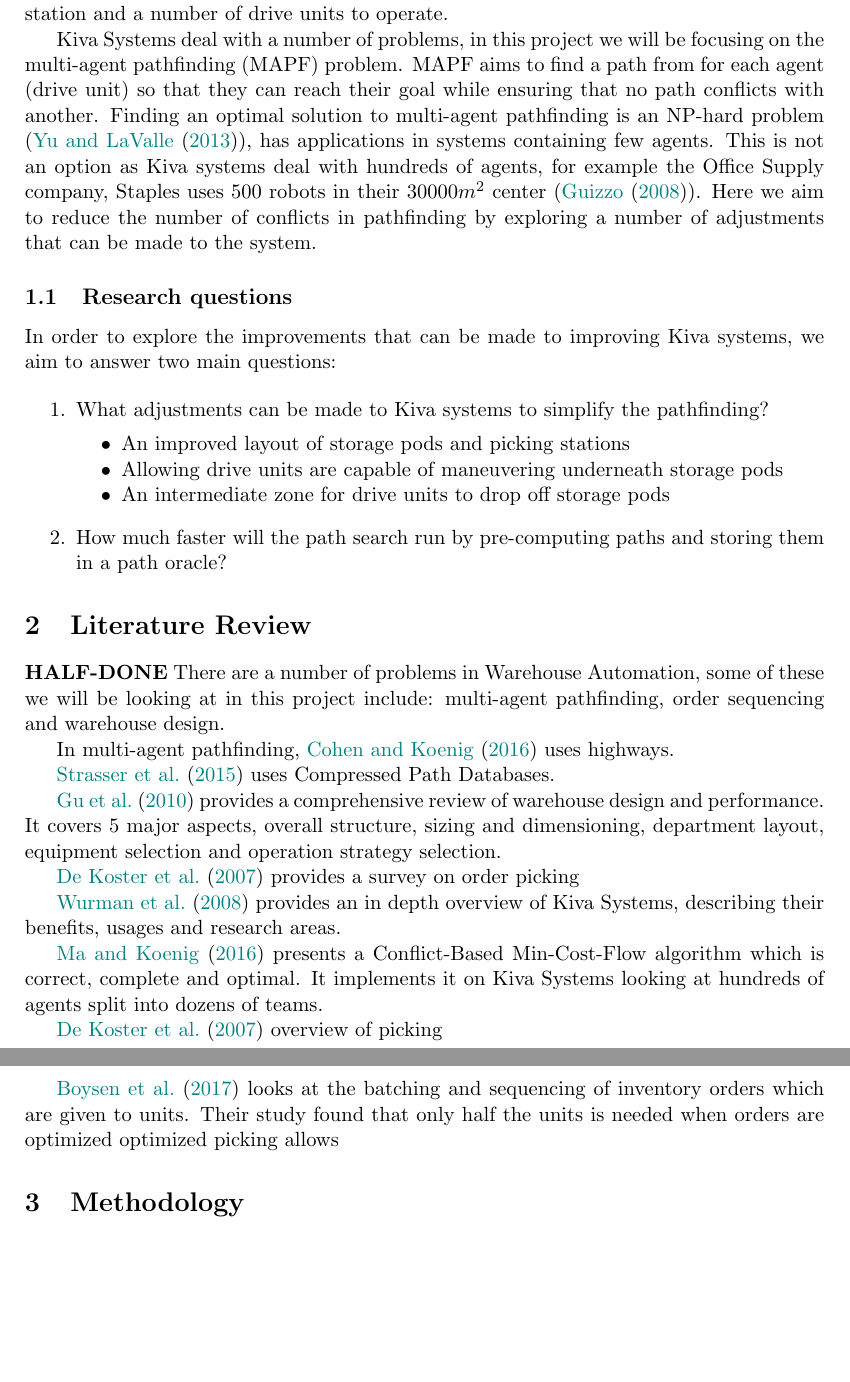
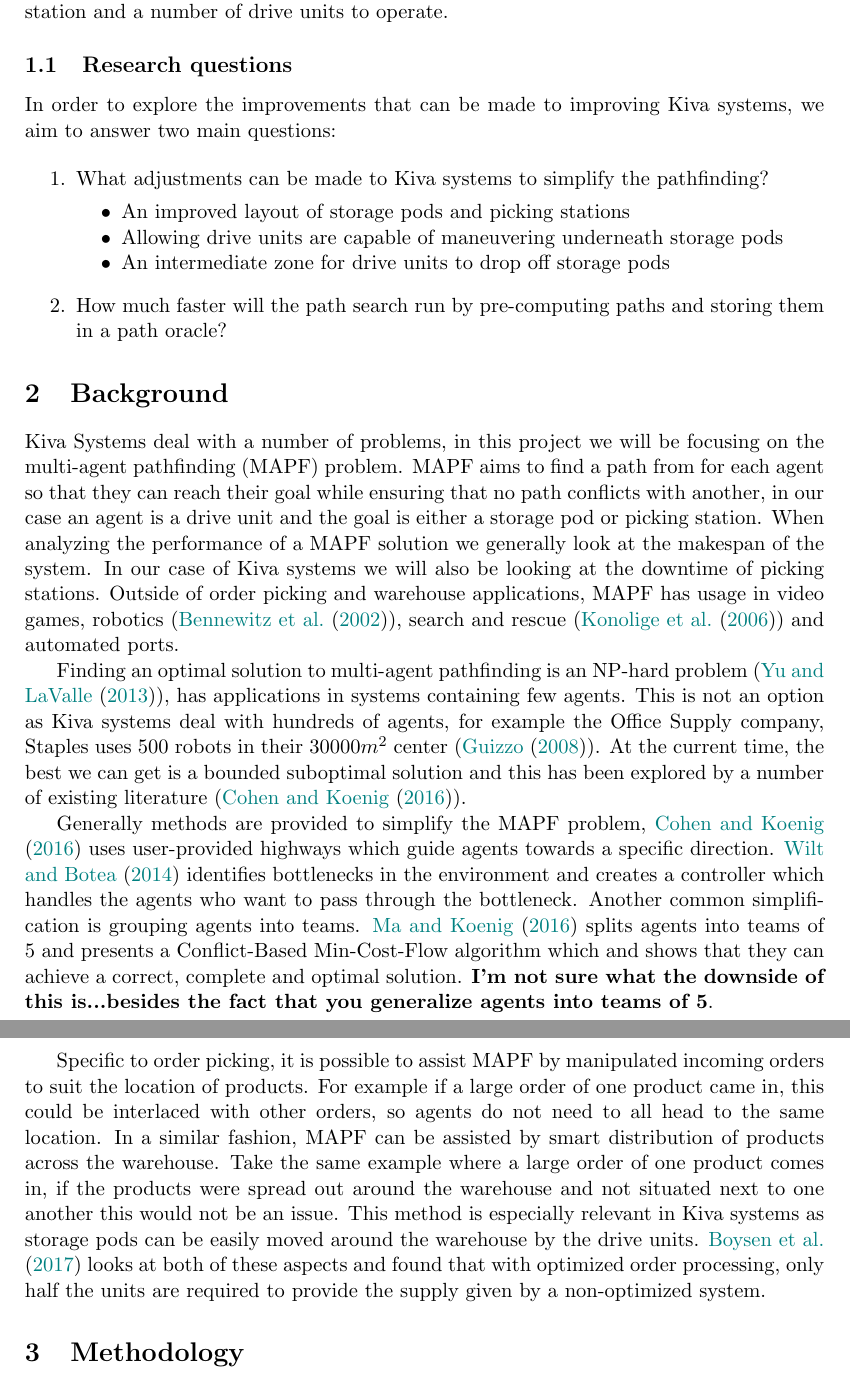
Before and after one commit to VikingDai/Honours-MAPF, a LaTeX paper (Documents/Research Proposal/ResearchProposal.tex): two parts of pages 4 and 5 of 8, joined at a grey line, cut so that both start at the same text, the shorter picture padded with empty space. Compiled offline with pdfLaTeX.

Commit message:
Added background section

```diff
--- a/Documents/Research Proposal/ResearchProposal.tex
+++ b/Documents/Research Proposal/ResearchProposal.tex
@@ -132,11 +131,6 @@ In this project we look at Kiva Systems (now known as Amazon Robotics). In Kiva
 
 \noindent Kiva systems do not require a complex infrastructure to operate hence solving issues found in alternative solutions: maintenance and operational costs. When a unit malfunctions it can be easily accessed and replaced, moreover the system remains operational. The initial setup for a warehouse is cheap and fast as a warehouse needs only storage pods, a picking station and a number of drive units to operate.
 
-%\subsection{Need for the study}
-%Cooperative Multi-agent pathfinding has historically seen a lot of research in games but recently has risen in real world usage with robotics. Some of these fields includes disaster rescue, self-driving cars and automated ports
-
-Kiva Systems deal with a number of problems, in this project we will be focusing on the multi-agent pathfinding (MAPF) problem. MAPF aims to find a path from for each agent (drive unit) so that they can reach their goal while ensuring that no path conflicts with another. Finding an optimal solution to multi-agent pathfinding is an NP-hard problem (\cite{yu2013structure}), has applications in systems containing few agents. This is not an option as Kiva systems deal with hundreds of agents, for example the Office Supply company, Staples uses 500 robots in their 30000$m^{2}$ center (\cite{guizzo2008three}). Here we aim to reduce the number of conflicts in pathfinding by exploring a number of adjustments that can be made to the system.
-
 \subsection{Research questions}
 In order to explore the improvements that can be made to improving Kiva systems, we aim to answer two main questions:
 
@@ -152,42 +146,41 @@ In order to explore the improvements that can be made to improving Kiva systems,
 
 \end{enumerate}
 
-\section{Literature Review}
-\textbf{HALF-DONE} There are a number of problems in Warehouse Automation, some of these we will be looking at in this project include: multi-agent pathfinding, order sequencing and warehouse design.
+\section{Background}
+% Description of MAPF problem, including objective function
 
-In multi-agent pathfinding, \cite{cohen2016bounded} uses highways.
+Kiva Systems deal with a number of problems, in this project we will be focusing on the multi-agent pathfinding (MAPF) problem. MAPF aims to find a path from for each agent so that they can reach their goal while ensuring that no path conflicts with another, in our case an agent is a drive unit and the goal is either a storage pod or picking station. When analyzing the performance of a MAPF solution we generally look at the makespan of the system. In our case of Kiva systems we will also be looking at the downtime of picking stations. Outside of order picking and warehouse applications,  MAPF has usage in video games, robotics (\cite{bennewitz2002finding}), search and rescue (\cite{konolige2006centibots}) and automated ports.
 
-\cite{strasser2015compressing} uses Compressed Path Databases.
+% How hard is it?
+Finding an optimal solution to multi-agent pathfinding is an NP-hard problem (\cite{yu2013structure}), has applications in systems containing few agents. This is not an option as Kiva systems deal with hundreds of agents, for example the Office Supply company, Staples uses 500 robots in their 30000$m^{2}$ center (\cite{guizzo2008three}). At the current time, the best we can get is a bounded suboptimal solution and this has been explored by a number of existing literature (\cite{cohen2016bounded}).
 
-\cite{gu2010research} provides a comprehensive review of warehouse design and performance. It covers 5 major aspects, overall structure, sizing and dimensioning, department layout, equipment selection and operation strategy selection.
+% What are the main way people solve it?
+Generally methods are provided to simplify the MAPF problem, \cite{cohen2016bounded} uses user-provided highways which guide agents towards a specific direction. \cite{wilt2014spatially} identifies bottlenecks in the environment and creates a controller which handles the agents who want to pass through the bottleneck. Another common simplification is grouping agents into teams. \cite{ma2016optimal} splits agents into teams of 5 and presents a Conflict-Based Min-Cost-Flow algorithm which and shows that they can achieve a correct, complete and optimal solution. \textbf{I'm not sure what the downside of this is...besides the fact that you generalize agents into teams of 5}.
 
-\cite{de2007design} provides a survey on order picking
-
-\cite{wurman2008coordinating} provides an in depth overview of Kiva Systems, describing their benefits, usages and research areas.
+% What are the main advantages and drawbacks of each approach?
 
 
+%\cite{de2007design} provides a great overview of picking
+Specific to order picking, it is possible to assist MAPF by manipulated incoming orders to suit the location of products. For example if a large order of one product came in, this could be interlaced with other orders, so agents do not need to all head to the same location. In a similar fashion, MAPF can be assisted by smart distribution of products across the warehouse. Take the same example where a large order of one product comes in, if the products were spread out around the warehouse and not situated next to one another this would not be an issue. This method is especially relevant in Kiva systems as storage pods can be easily moved around the warehouse by the drive units. \cite{boysen2017parts} looks at both of these aspects and found that with optimized order processing, only half the units are required to provide the supply given by a non-optimized system.
 
+%\cite{wurman2008coordinating} provides an in depth overview of Kiva Systems, describing their benefits, usages and research areas.
 
-\cite{ma2016optimal} presents a Conflict-Based Min-Cost-Flow algorithm which is correct, complete and optimal. It implements it on Kiva Systems looking at hundreds of agents split into dozens of teams.
+%\cite{gu2010research} provides a comprehensive review of warehouse design and performance. It covers 5 major aspects, overall structure, sizing and dimensioning, department layout, equipment selection and operation strategy selection.
 
+%\cite{de2007design} provides a survey on order picking
 
-
-
+%\cite{strasser2015compressing} uses Compressed Path Databases.
 
 %Unlike existing literature, in this project we aim looking at a number of other factors which are likely to simplify the pathfinding problem.
 
 %Windowed Hierarchical Cooperative A∗. Cooperative A*. Conflict-Oriented Windowed Hierarchical Cooperative A∗. Compressed Path Databases.
 
-\cite{de2007design} overview of picking
-
-\cite{boysen2017parts} looks at the batching and sequencing of inventory orders which are given to units. Their study found that only half the units is needed when orders are optimized optimized picking allows
-
 \section{Methodology}
 \label{Research}
 \subsection{Path oracle}
 
+
 \cite{strasser2015compressing}
-
 
 \noindent \textbf{PLACEHOLDER} Decentralised MAPF algorithms usually involve search. A typical problem solving process (e.g. FAR (Wang \& Botea, ICAPS 2008)) involves each agent finding a path independent from all the rest (i.e. if there are k agents we solve k single-agent problems separately). When all agents have a path they each take turns moving one step at a time towards their goal. Conflicts are resolved locally choosing in favour of one agent over another in some way (e.g. assign a priority to each agent and always favour the agent with highest priority). We aim to improve efficiency by introducing a path oracle which removes entirely the need to search. The oracle is pre-computed up front and reused for every subsequent pathfinding query thereafter. Since the cost of the initial path searches tends to dominate runtime in MAPF we expect this approach will significantly improve performance. \textbf{PLACEHOLDER}
 
```
Also changed, not shown: Documents/Research Proposal/bibliography.bib (+11 -0 lines), Documents/Research Proposal/ResearchProposal.pdf, Documents/Research Proposal/ResearchProposal.tex (7 more changed lines).
